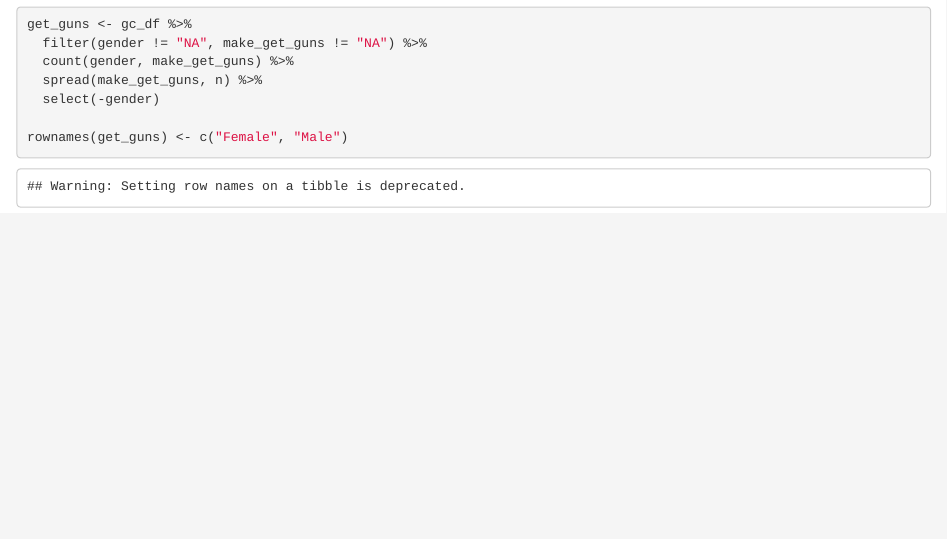
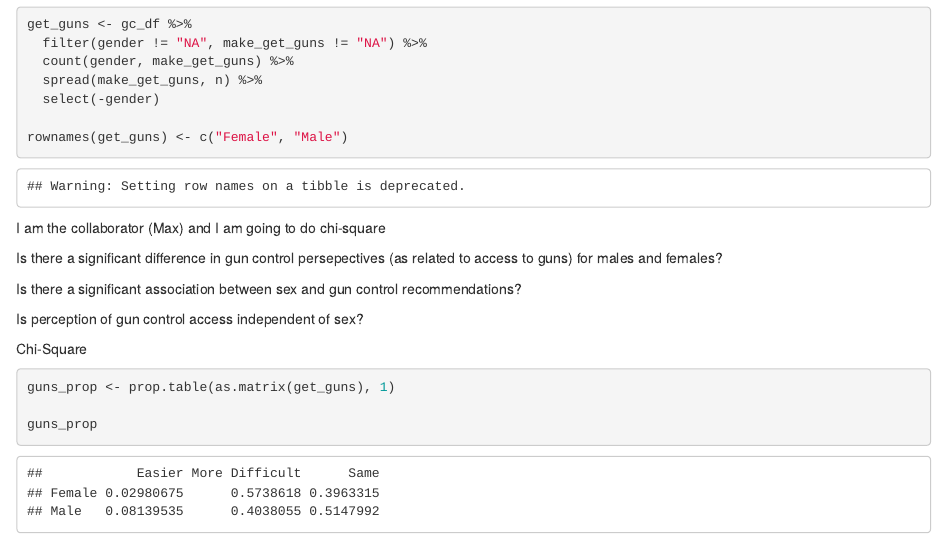
Before and after one commit to maxrusser/lab-7-chi-max, an R Markdown document (lab-7-chi-max.rmd): the page in a window 1100 px wide, from 710 px down. Rendered offline with R 4.5, knitr and Pandoc, with nearby package versions.

Commit message:
prop.table

````diff
--- a/lab-7-chi-max.rmd
+++ b/lab-7-chi-max.rmd
@@ -33,3 +33,20 @@ rownames(get_guns) <- c("Female", "Male")
 
 
 ```
+
+I am the collaborator (Max) and I am going to do chi-square
+
+Is there a significant difference in gun control persepectives (as related to access to guns) for males and females?
+
+Is there a significant association between sex and gun control recommendations?
+
+Is perception of gun control access independent of sex?
+
+Chi-Square
+```{r}
+
+guns_prop <- prop.table(as.matrix(get_guns), 1)
+
+guns_prop
+
+```
````
